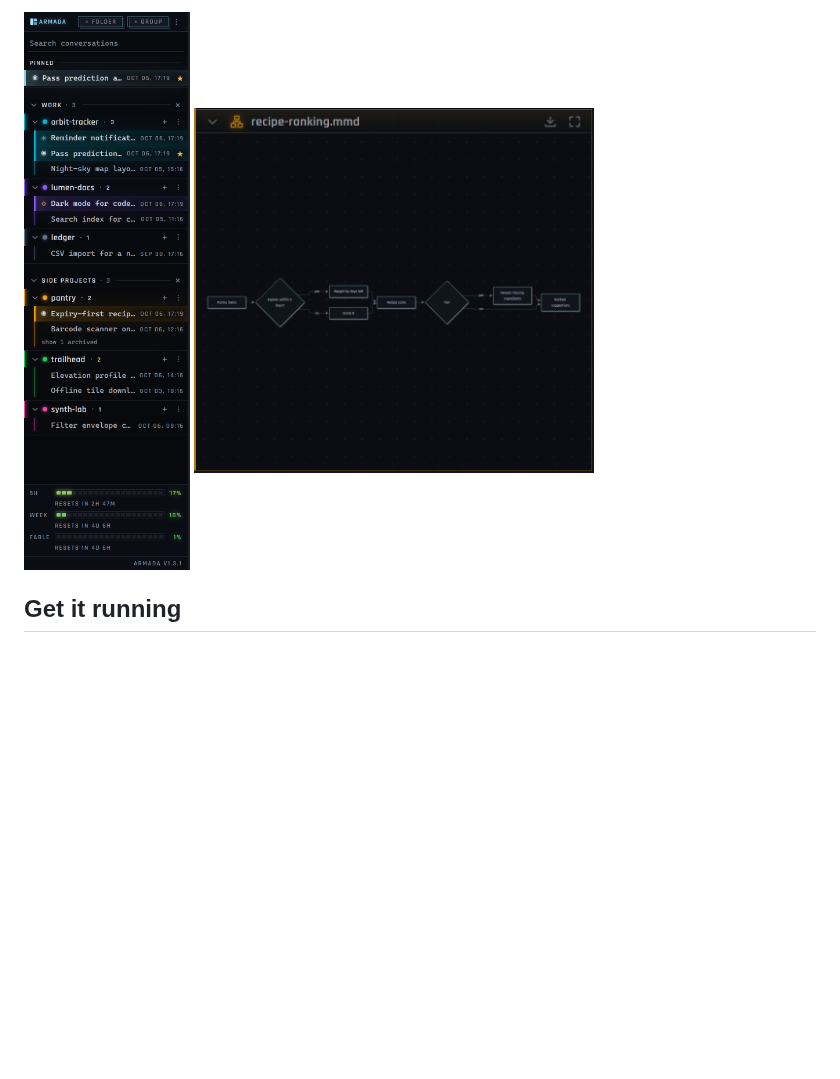
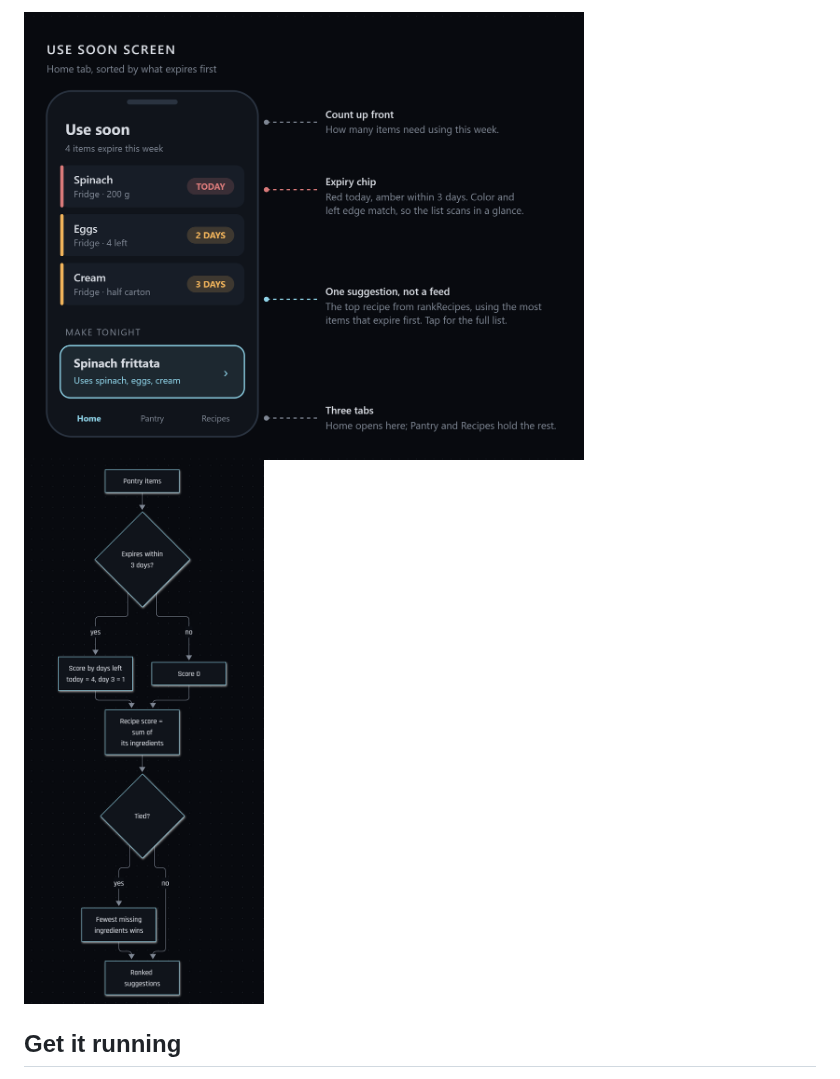
Before and after one commit to evanmassi/armada, a Markdown page: README.md, the part around one of its changes. Rendered like a GitHub page; pictures changed too: docs/screenshots/diagram-dock.png, docs/screenshots/diagram-mockup.png (added); blank space fills up the shorter version.

Commit message:
The README gets a Diagrams section showing an interactive sky map, a screen mockup with callouts, and a top-to-bottom flowchart, all seeded into the demo board by npm run dev:demo

```diff
--- a/README.md
+++ b/README.md
@@ -36,7 +44,7 @@ Windows only for now. Install it from the latest release; see Get it running bel
 
 <p>
-  <img src="docs/screenshots/sidebar.png" alt="The sidebar: pinned conversations, groups, and projects with their conversations" width="260">
-  <img src="docs/screenshots/diagram-dock.png" alt="A Mermaid flowchart docked under a session" width="400">
+  <img src="docs/screenshots/diagram-mockup.png" alt="A phone screen mockup with callouts explaining each part" width="560">
+  <img src="docs/screenshots/diagram-dock.png" alt="A flowchart of how recipes are ranked" width="240">
 </p>
 
 ## Get it running
```
Also changed, not shown: other parts of README.md (+9 -1 lines), docs/screenshots/diagram-interactive.png (added), 4 other files.
